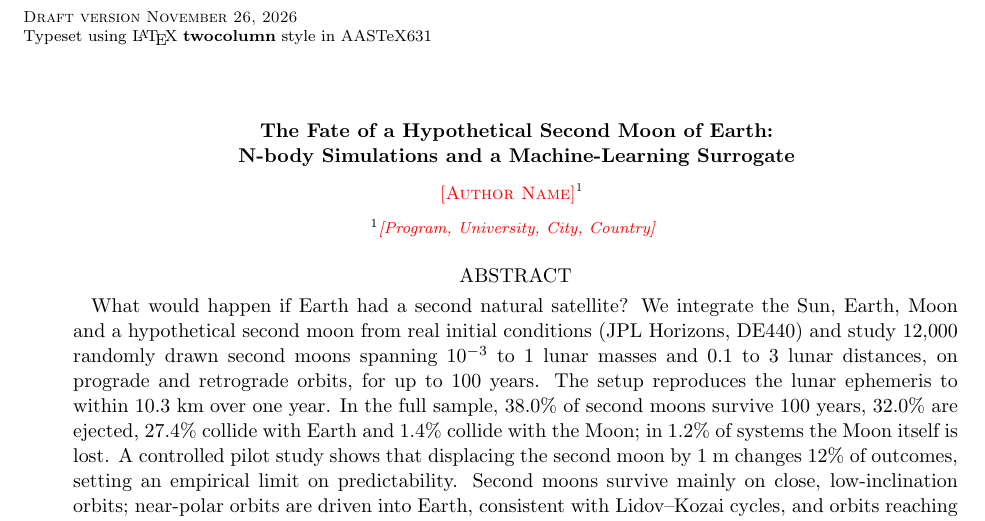
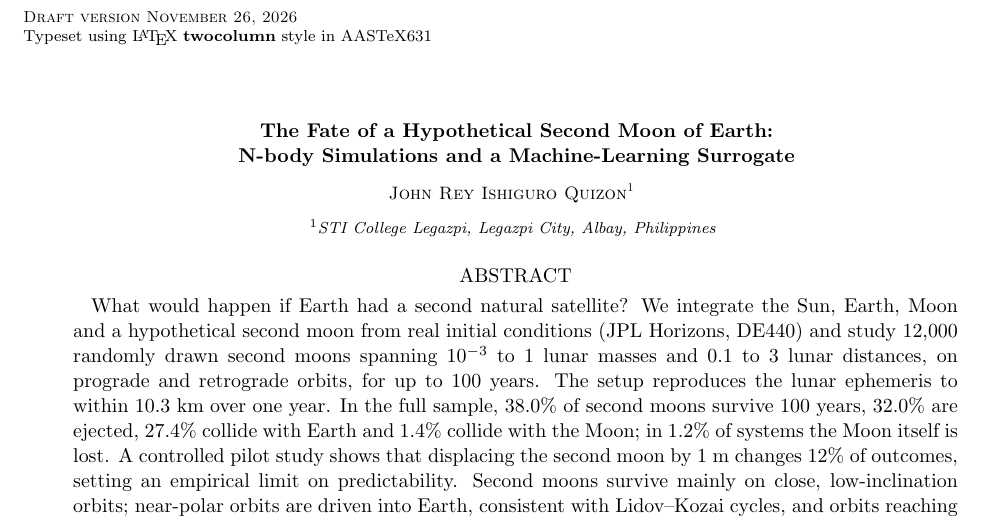
Before and after one commit to JreyForFun/two-moons-ml, a LaTeX paper (paper/main.tex): part of page 1 of 5, cut so that both start at the same text. Compiled offline with pdfLaTeX.

Commit message:
Add MIT license, citation metadata and author information
LICENSE (MIT) and CITATION.cff for the repository; author and
affiliation in the manuscript; README section on license and citation.

```diff
--- a/paper/main.tex
+++ b/paper/main.tex
@@ -9,15 +9,15 @@
 \graphicspath{{../figures/}{figures/}}
 
 \shorttitle{A hypothetical second moon of Earth}
-\shortauthors{\pending{Author}}
+\shortauthors{Quizon}
 
 \begin{document}
 
 \title{The Fate of a Hypothetical Second Moon of Earth:\\
 N-body Simulations and a Machine-Learning Surrogate}
 
-\author{\pending{Author Name}}
-\affiliation{\pending{Program, University, City, Country}}
+\author{John Rey Ishiguro Quizon}
+\affiliation{STI College Legazpi, Legazpi City, Albay, Philippines}
 
 \begin{abstract}
 What would happen if Earth had a second natural satellite? We integrate the Sun, Earth, Moon and
```
Also changed, not shown: README.md, paper/README.md, paper/main.tex (2 more changed lines), 2 other files.
